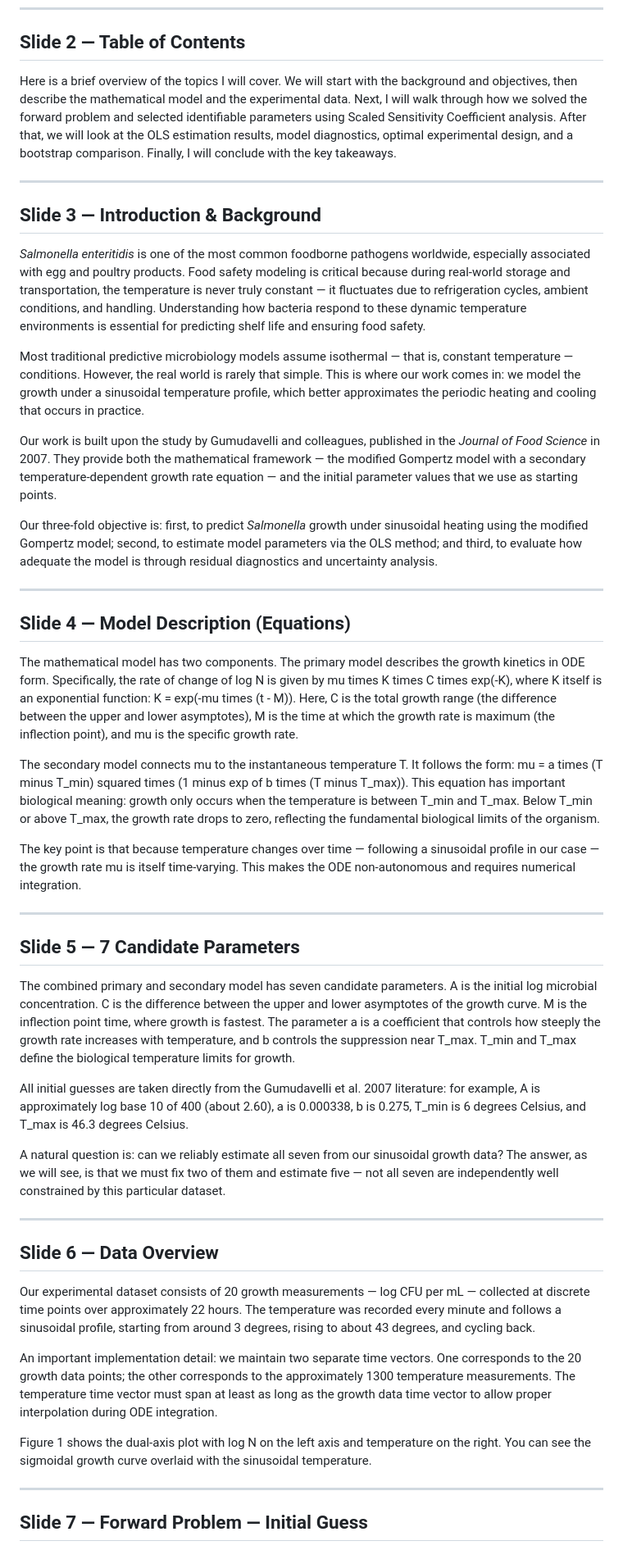
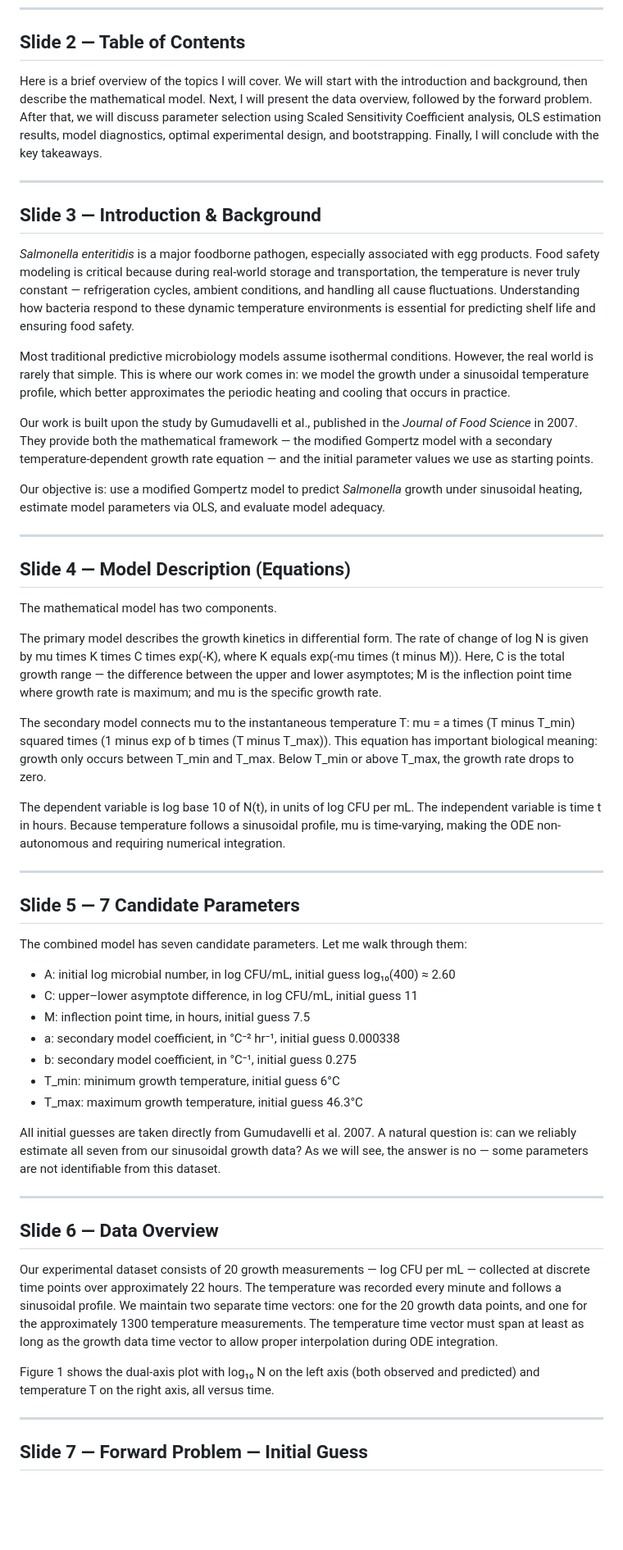
Before and after one commit to DeepDream1128/salmonella-gompertz-model, a Markdown page: speech_script_EN.md, the part around one of its changes. Shown at 82% size. Rendered like a GitHub page; blank space fills up the shorter version.

```diff
--- a/speech_script_EN.md
+++ b/speech_script_EN.md
@@ -12,49 +12,55 @@ Good morning/afternoon, everyone. My presentation today is titled "Predictive Mo
 
 ## Slide 2 — Table of Contents
 
-Here is a brief overview of the topics I will cover. We will start with the background and objectives, then describe the mathematical model and the experimental data. Next, I will walk through how we solved the forward problem and selected identifiable parameters using Scaled Sensitivity Coefficient analysis. After that, we will look at the OLS estimation results, model diagnostics, optimal experimental design, and a bootstrap comparison. Finally, I will conclude with the key takeaways.
+Here is a brief overview of the topics I will cover. We will start with the introduction and background, then describe the mathematical model. Next, I will present the data overview, followed by the forward problem. After that, we will discuss parameter selection using Scaled Sensitivity Coefficient analysis, OLS estimation results, model diagnostics, optimal experimental design, and bootstrapping. Finally, I will conclude with the key takeaways.
 
 ---
 
 ## Slide 3 — Introduction & Background
 
-*Salmonella enteritidis* is one of the most common foodborne pathogens worldwide, especially associated with egg and poultry products. Food safety modeling is critical because during real-world storage and transportation, the temperature is never truly constant — it fluctuates due to refrigeration cycles, ambient conditions, and handling. Understanding how bacteria respond to these dynamic temperature environments is essential for predicting shelf life and ensuring food safety.
+*Salmonella enteritidis* is a major foodborne pathogen, especially associated with egg products. Food safety modeling is critical because during real-world storage and transportation, the temperature is never truly constant — refrigeration cycles, ambient conditions, and handling all cause fluctuations. Understanding how bacteria respond to these dynamic temperature environments is essential for predicting shelf life and ensuring food safety.
 
-Most traditional predictive microbiology models assume isothermal — that is, constant temperature — conditions. However, the real world is rarely that simple. This is where our work comes in: we model the growth under a sinusoidal temperature profile, which better approximates the periodic heating and cooling that occurs in practice.
+Most traditional predictive microbiology models assume isothermal conditions. However, the real world is rarely that simple. This is where our work comes in: we model the growth under a sinusoidal temperature profile, which better approximates the periodic heating and cooling that occurs in practice.
 
-Our work is built upon the study by Gumudavelli and colleagues, published in the *Journal of Food Science* in 2007. They provide both the mathematical framework — the modified Gompertz model with a secondary temperature-dependent growth rate equation — and the initial parameter values that we use as starting points.
+Our work is built upon the study by Gumudavelli et al., published in the *Journal of Food Science* in 2007. They provide both the mathematical framework — the modified Gompertz model with a secondary temperature-dependent growth rate equation — and the initial parameter values we use as starting points.
 
-Our three-fold objective is: first, to predict *Salmonella* growth under sinusoidal heating using the modified Gompertz model; second, to estimate model parameters via the OLS method; and third, to evaluate how adequate the model is through residual diagnostics and uncertainty analysis.
+Our objective is: use a modified Gompertz model to predict *Salmonella* growth under sinusoidal heating, estimate model parameters via OLS, and evaluate model adequacy.
 
 ---
 
 ## Slide 4 — Model Description (Equations)
 
-The mathematical model has two components. The primary model describes the growth kinetics in ODE form. Specifically, the rate of change of log N is given by mu times K times C times exp(-K), where K itself is an exponential function: K = exp(-mu times (t - M)). Here, C is the total growth range (the difference between the upper and lower asymptotes), M is the time at which the growth rate is maximum (the inflection point), and mu is the specific growth rate.
+The mathematical model has two components.
 
-The secondary model connects mu to the instantaneous temperature T. It follows the form: mu = a times (T minus T_min) squared times (1 minus exp of b times (T minus T_max)). This equation has important biological meaning: growth only occurs when the temperature is between T_min and T_max. Below T_min or above T_max, the growth rate drops to zero, reflecting the fundamental biological limits of the organism.
+The primary model describes the growth kinetics in differential form. The rate of change of log N is given by mu times K times C times exp(-K), where K equals exp(-mu times (t minus M)). Here, C is the total growth range — the difference between the upper and lower asymptotes; M is the inflection point time where growth rate is maximum; and mu is the specific growth rate.
 
-The key point is that because temperature changes over time — following a sinusoidal profile in our case — the growth rate mu is itself time-varying. This makes the ODE non-autonomous and requires numerical integration.
+The secondary model connects mu to the instantaneous temperature T: mu = a times (T minus T_min) squared times (1 minus exp of b times (T minus T_max)). This equation has important biological meaning: growth only occurs between T_min and T_max. Below T_min or above T_max, the growth rate drops to zero.
+
+The dependent variable is log base 10 of N(t), in units of log CFU per mL. The independent variable is time t in hours. Because temperature follows a sinusoidal profile, mu is time-varying, making the ODE non-autonomous and requiring numerical integration.
 
 ---
 
 ## Slide 5 — 7 Candidate Parameters
 
-The combined primary and secondary model has seven candidate parameters. A is the initial log microbial concentration. C is the difference between the upper and lower asymptotes of the growth curve. M is the inflection point time, where growth is fastest. The parameter a is a coefficient that controls how steeply the growth rate increases with temperature, and b controls the suppression near T_max. T_min and T_max define the biological temperature limits for growth.
+The combined model has seven candidate parameters. Let me walk through them:
 
-All initial guesses are taken directly from the Gumudavelli et al. 2007 literature: for example, A is approximately log base 10 of 400 (about 2.60), a is 0.000338, b is 0.275, T_min is 6 degrees Celsius, and T_max is 46.3 degrees Celsius.
+- A: initial log microbial number, in log CFU/mL, initial guess log₁₀(400) ≈ 2.60
+- C: upper–lower asymptote difference, in log CFU/mL, initial guess 11
+- M: inflection point time, in hours, initial guess 7.5
+- a: secondary model coefficient, in °C⁻² hr⁻¹, initial guess 0.000338
+- b: secondary model coefficient, in °C⁻¹, initial guess 0.275
+- T_min: minimum growth temperature, initial guess 6°C
+- T_max: maximum growth temperature, initial guess 46.3°C
 
-A natural question is: can we reliably estimate all seven from our sinusoidal growth data? The answer, as we will see, is that we must fix two of them and estimate five — not all seven are independently well constrained by this particular dataset.
+All initial guesses are taken directly from Gumudavelli et al. 2007. A natural question is: can we reliably estimate all seven from our sinusoidal growth data? As we will see, the answer is no — some parameters are not identifiable from this dataset.
 
 ---
 
 ## Slide 6 — Data Overview
 
-Our experimental dataset consists of 20 growth measurements — log CFU per mL — collected at discrete time points over approximately 22 hours. The temperature was recorded every minute and follows a sinusoidal profile, starting from around 3 degrees, rising to about 43 degrees, and cycling back.
+Our experimental dataset consists of 20 growth measurements — log CFU per mL — collected at discrete time points over approximately 22 hours. The temperature was recorded every minute and follows a sinusoidal profile. We maintain two separate time vectors: one for the 20 growth data points, and one for the approximately 1300 temperature measurements. The temperature time vector must span at least as long as the growth data time vector to allow proper interpolation during ODE integration.
 
-An important implementation detail: we maintain two separate time vectors. One corresponds to the 20 growth data points; the other corresponds to the approximately 1300 temperature measurements. The temperature time vector must span at least as long as the growth data time vector to allow proper interpolation during ODE integration.
-
-Figure 1 shows the dual-axis plot with log N on the left axis and temperature on the right. You can see the sigmoidal growth curve overlaid with the sinusoidal temperature.
+Figure 1 shows the dual-axis plot with log₁₀ N on the left axis (both observed and predicted) and temperature T on the right axis, all versus time.
 
 ---
 
```
Also changed, not shown: other parts of speech_script_EN.md (+69 -46 lines), speech_script_CN.md (+1 -1 lines).
